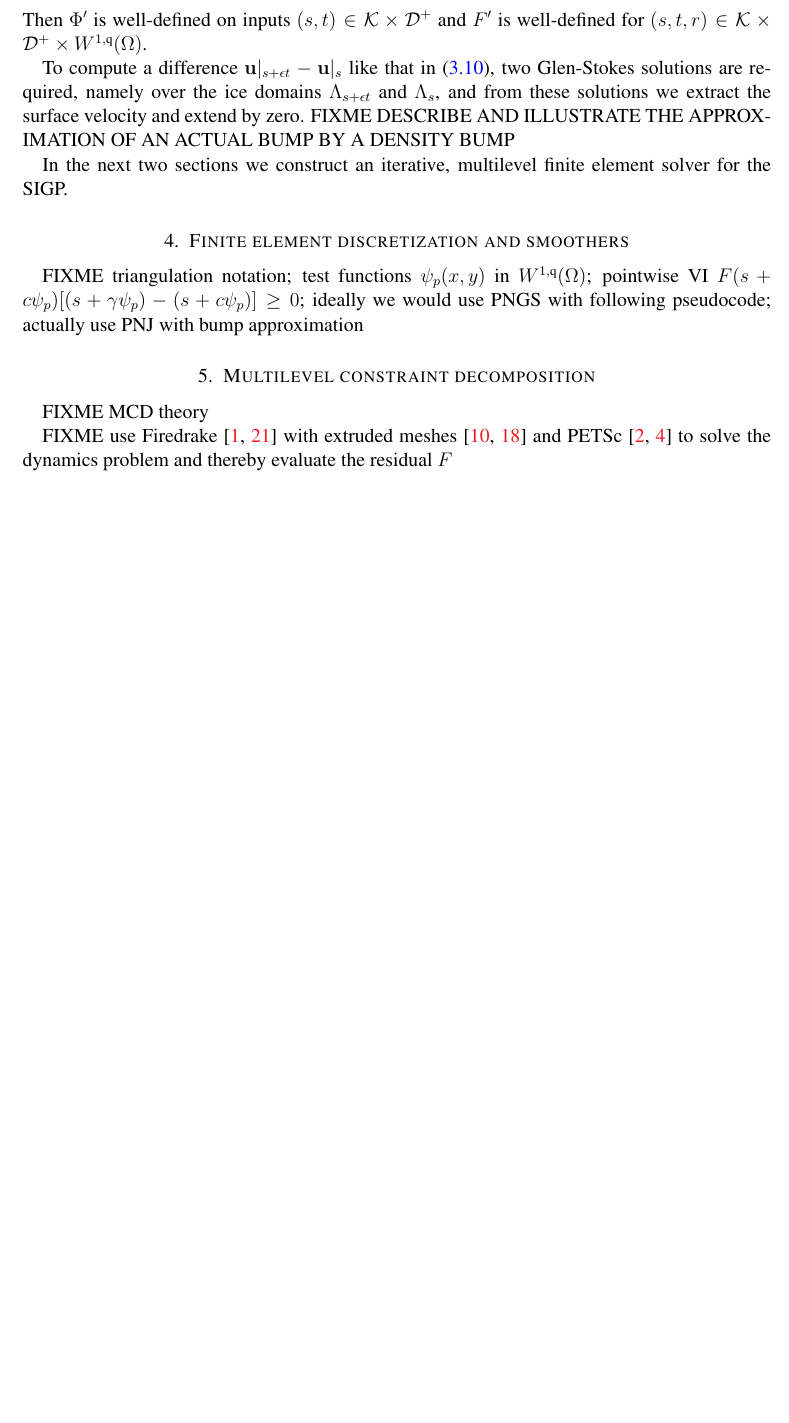
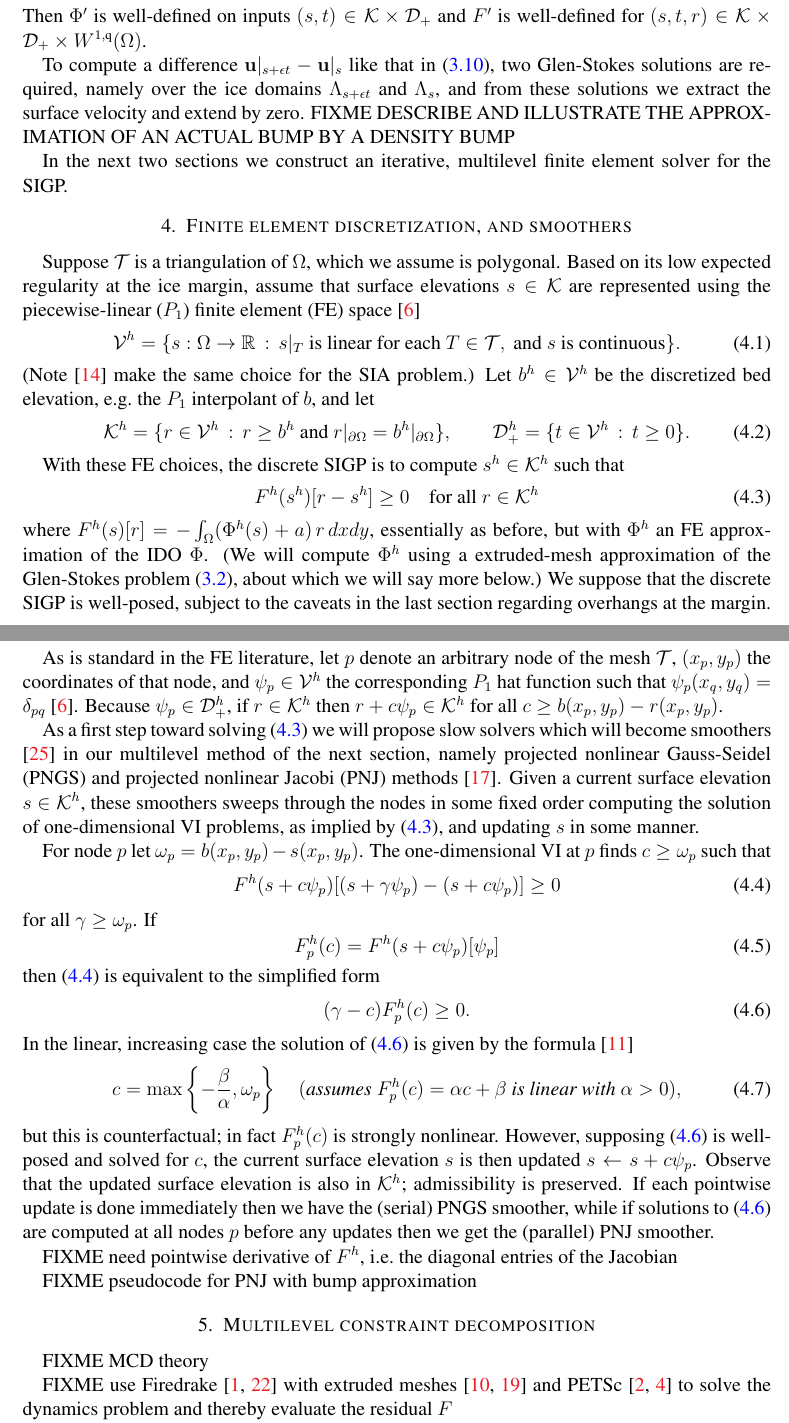
Before and after one commit to bueler/mg-glaciers, a LaTeX paper (paper/partII.tex): part of page 8 of 10 before the commit and two parts of pages 8 and 9 of 11 after it, the two joined at a grey line, cut so that both start at the same text, the shorter picture padded with empty space. Compiled offline with pdfLaTeX.

Commit message:
Start write-up of FE approximation and smoothers.

```diff
--- a/paper/partII.tex
+++ b/paper/partII.tex
@@ -272,18 +272,57 @@ In this computation note that the normal vectors and surface velocities are exte
 
 The new functionals $F'(s,t)$ and $\Phi'(s,t)$ are one-sided directional derivatives in the sense that $s+\eps t$ must be admissible, i.e.~$s+\eps t\ge b$, for all sufficiently-small $\eps>0$.  This requires $t\ge 0$ only on the (active) set where $s=b$.  However, to simplify our considerations we define an $s$-independent set
 \begin{equation}
-\mathcal{D}^+ = \{t \in W^{1,\qq}(\Omega) \,:\, t(x,y) \ge 0\}. \label{eq:infdefectset}
+\mathcal{D}_+ = \{t \in W^{1,\qq}(\Omega) \,:\, t(x,y) \ge 0\}. \label{eq:infdefectset}
 \end{equation}
-Then $\Phi'$ is well-defined on inputs $(s,t) \in \mathcal{K} \times \mathcal{D}^+$ and $F'$ is well-defined for $(s,t,r) \in \mathcal{K} \times \mathcal{D}^+ \times W^{1,\qq}(\Omega)$.
+Then $\Phi'$ is well-defined on inputs $(s,t) \in \mathcal{K} \times \mathcal{D}_+$ and $F'$ is well-defined for $(s,t,r) \in \mathcal{K} \times \mathcal{D}_+ \times W^{1,\qq}(\Omega)$.
 
 To compute a difference $\bu|_{s+\eps t} - \bus$ like that in \eqref{eq:idoderiv}, two Glen-Stokes solutions are required, namely over the ice domains $\Lambda_{s+\eps t}$ and $\Lambda_s$, and from these solutions we extract the surface velocity and extend by zero.  FIXME DESCRIBE AND ILLUSTRATE THE APPROXIMATION OF AN ACTUAL BUMP BY A DENSITY BUMP
 
 In the next two sections we construct an iterative, multilevel finite element solver for the SIGP.
 
 
-\section{Finite element discretization and smoothers} \label{sec:fesmoothers}
+\section{Finite element discretization, and smoothers} \label{sec:fesmoothers}
 
-FIXME triangulation notation; test functions $\psi_p(x,y)$ in $W^{1,\qq}(\Omega)$; pointwise VI $F(s+c\psi_p)[(s+\gamma \psi_p) - (s+c \psi_p)] \ge 0$; ideally we would use PNGS with following pseudocode; actually use PNJ with bump approximation
+Suppose $\mathcal{T}$ is a triangulation of $\Omega$, which we assume is polygonal.  Based on its low expected regularity at the ice margin, assume that surface elevations $s\in \mathcal{K}$ are represented using the piecewise-linear ($P_1$) finite element (FE) space \cite{Elmanetal2014}
+\begin{equation}
+\mathcal{V}^h = \{s:\Omega \to \RR \,:\, s|_T \text{ is linear for each } T \in \mathcal{T}, \text{ and $s$ is continuous}\}. \label{eq:feP1}
+\end{equation}
+(Note \cite{JouvetBueler2012} make the same choice for the SIA problem.)  Let $b^h \in \mathcal{V}^h$ be the discretized bed elevation, e.g.~the $P_1$ interpolant of $b$, and let
+\begin{equation}
+\mathcal{K}^h = \{r \in \mathcal{V}^h \,:\, r \ge b^h \text{ and } r|_{\partial\Omega} = b^h|_{\partial\Omega}\}, \qquad \mathcal{D}_+^h = \{t \in \mathcal{V}^h \,:\, t \ge 0\}. \label{eq:feKD}
+\end{equation}
+
+With these FE choices, the discrete SIGP is to compute $s^h \in \mathcal{K}^h$ such that
+\begin{equation}
+F^h(s^h)[r - s^h] \ge 0 \quad \text{for all } r \in \mathcal{K}^h  \label{eq:fesigpweakform}
+\end{equation}
+where $F^h(s)[r] = - \int_\Omega (\Phi^h(s) + a)\, r \,dx dy$, essentially as before, but with $\Phi^h$ an FE approximation of the IDO $\Phi$.  (We will compute $\Phi^h$ using a extruded-mesh approximation of the Glen-Stokes problem \eqref{eq:glenstokesweak}, about which we will say more below.)  We suppose that the discrete SIGP is well-posed, subject to the caveats in the last section regarding overhangs at the margin.
+
+As is standard in the FE literature, let $p$ denote an arbitrary node of the mesh $\mathcal{T}$, $(x_p,y_p)$ the coordinates of that node, and $\psi_p \in \mathcal{V}^h$ the corresponding $P_1$ hat function such that $\psi_p(x_q,y_q)=\delta_{pq}$ \cite{Elmanetal2014}.  Because $\psi_p \in \mathcal{D}_+^h$, if $r \in \mathcal{K}^h$ then $r + c \psi_p \in \mathcal{K}^h$ for all $c\ge b(x_p,y_p) - r(x_p,y_p)$.
+
+As a first step toward solving \eqref{eq:fesigpweakform} we will propose slow solvers which will become smoothers \cite{Trottenbergetal2001} in our multilevel method of the next section, namely projected nonlinear Gauss-Seidel (PNGS) and projected nonlinear Jacobi (PNJ) methods \cite{KinderlehrerStampacchia1980}.  Given a current surface elevation $s\in \mathcal{K}^h$, these smoothers sweeps through the nodes in some fixed order computing the solution of one-dimensional VI problems, as implied by \eqref{eq:fesigpweakform}, and updating $s$ in some manner.
+
+For node $p$ let $\omega_p = b(x_p,y_p) - s(x_p,y_p)$.  The one-dimensional VI at $p$ finds $c \ge \omega_p$ such that
+\begin{equation}
+F^h(s+c\psi_p)[(s+\gamma \psi_p) - (s+c \psi_p)] \ge 0 \label{eq:fepointwiseviEARLY}
+\end{equation}
+for all $\gamma \ge \omega_p$.  If
+\begin{equation}
+F_p^h(c) = F^h(s+c\psi_p)[\psi_p]
+\end{equation}
+then \eqref{eq:fepointwiseviEARLY} is equivalent to the simplified form
+\begin{equation}
+(\gamma - c) F_p^h(c) \ge 0. \label{eq:fepointwisevi}
+\end{equation}
+In the linear, increasing case the solution of \eqref{eq:fepointwisevi} is given by the formula \cite{GraeserKornhuber2009}
+\begin{equation}
+c = \max\left\{-\frac{\beta}{\alpha}, \omega_p\right\} \quad (\text{\emph{assumes $F_p^h(c) = \alpha c + \beta$ is linear with }} \alpha > 0), \label{eq:fepointwisevisolutionLINEAR}
+\end{equation}
+but this is counterfactual; in fact $F_p^h(c)$ is strongly nonlinear.  However, supposing \eqref{eq:fepointwisevi} is well-posed and solved for $c$, the current surface elevation $s$ is then updated $s \gets s + c \psi_p$.  Observe that the updated surface elevation is also in $\mathcal{K}^h$; admissibility is preserved.  If each pointwise update is done immediately then we have the (serial) PNGS smoother, while if solutions to \eqref{eq:fepointwisevi} are computed at all nodes $p$ before any updates then we get the (parallel) PNJ smoother.
+
+FIXME need pointwise derivative of $F^h$, i.e.~the diagonal entries of the Jacobian
+
+FIXME pseudocode for PNJ with bump approximation
 
 
 \section{Multilevel constraint decomposition} \label{sec:mcdstokes}
```
Also changed, not shown: paper/partII.bib (+8 -0 lines), paper/partII.tex (2 more changed lines).
